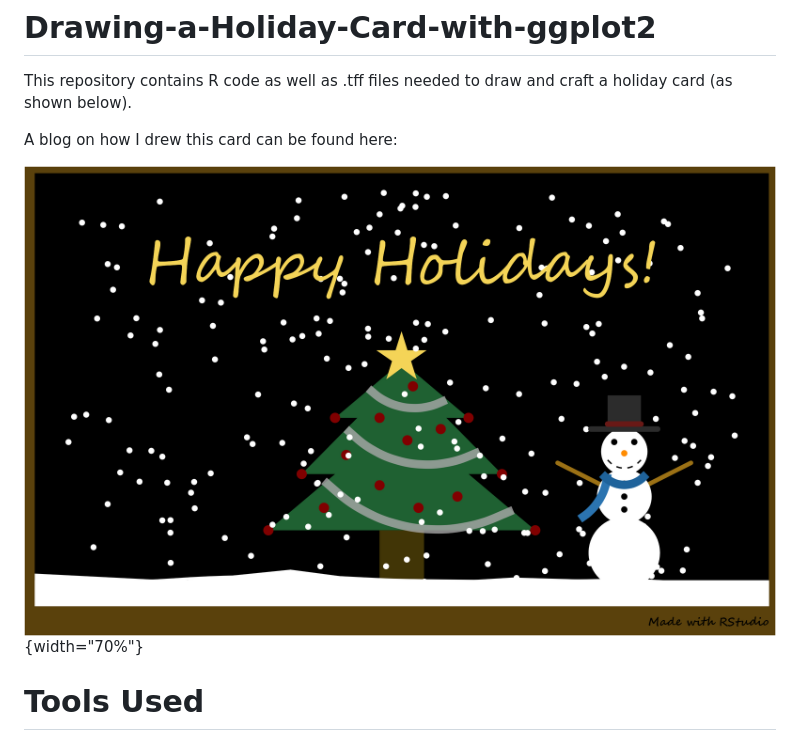
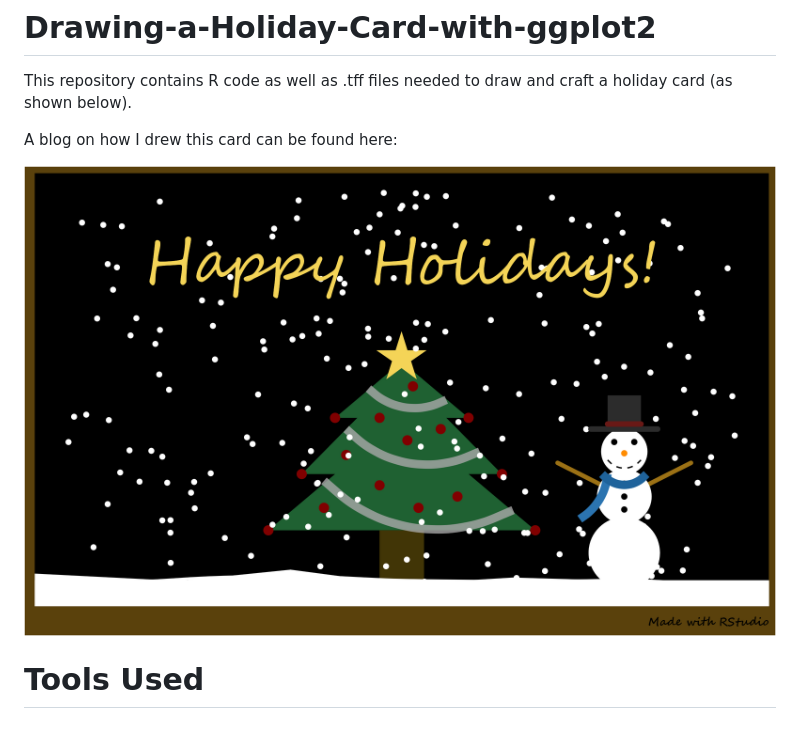
Before and after one commit to Ken-Vu/Drawing-a-Holiday-Card-with-ggplot2, a Markdown page: README.md, the part around the change. Rendered like a GitHub page.

```diff
--- a/README.md
+++ b/README.md
@@ -3,7 +3,7 @@ This repository contains R code as well as .tff files needed to draw and craft a
 
 A blog on how I drew this card can be found here:
 
-![](holiday_card.png){width="70%"}
+![](holiday_card.png)
 
 # Tools Used
 The code was written with RStudio 2023.09.0 Build 463 and the R programming language (version 4.3.1).
```
